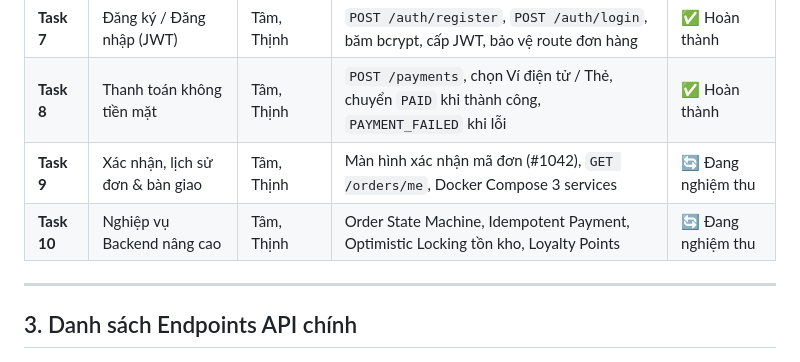
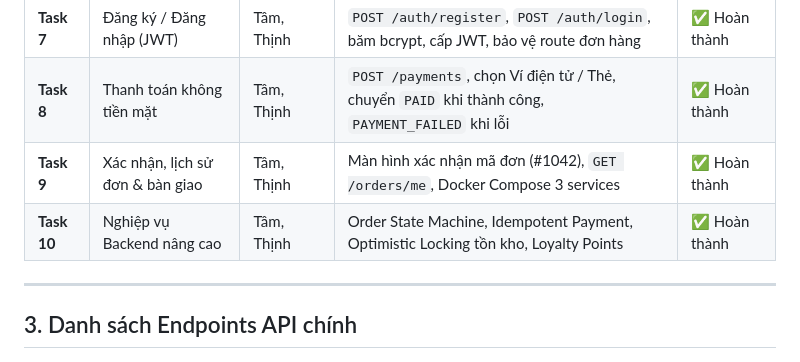
Before and after one commit to Kiyoshiiz178/brewlite, a Markdown page: README.md, the part around the change. GitHub-like rendering.

Commit message:
docs: mark task 9 and task 10 as completed in README
## Việc đã làm
- Cập nhật trạng thái của Task 9 và Task 10 trong README.md thành "✅ Hoàn thành" sau khi đã nghiệm thu và vượt qua toàn bộ test suite
- Cả 4 task thuộc phân công của cặp Tâm & Thịnh (Task 7, 8, 9, 10) đã hoàn tất 100%

## Liên quan (mã FR / User Story)
- Task 9 & Task 10 (Mục 8, 9, 10 trong đề bài Scrum)
- Definition of Done (DoD)

## Cách kiểm tra
- Xem file README.md tại bảng Mục 2.2, Task 9 và 10 hiển thị trạng thái ✅ Hoàn thành

## Checklist
- [x] Code chạy, không lỗi build
- [x] Có validate đầu vào, có xử lý loading/lỗi (nếu có UI)
- [x] Đã cập nhật README / tài liệu nếu cần

```diff
--- a/README.md
+++ b/README.md
@@ -37,8 +37,8 @@ Bài tập lớn môn Công nghệ Phần mềm (Học kỳ I - Năm học 2026-
 | **Task 6** | API tạo đơn hàng | Tuân, Quân | `POST /orders`, validate class-validator, lưu trạng thái PENDING | ⏳ Đang thực hiện |
 | **Task 7** | Đăng ký / Đăng nhập (JWT) | Tâm, Thịnh | `POST /auth/register`, `POST /auth/login`, băm bcrypt, cấp JWT, bảo vệ route đơn hàng | ✅ Hoàn thành |
 | **Task 8** | Thanh toán không tiền mặt | Tâm, Thịnh | `POST /payments`, chọn Ví điện tử / Thẻ, chuyển `PAID` khi thành công, `PAYMENT_FAILED` khi lỗi | ✅ Hoàn thành |
-| **Task 9** | Xác nhận, lịch sử đơn & bàn giao | Tâm, Thịnh | Màn hình xác nhận mã đơn (#1042), `GET /orders/me`, Docker Compose 3 services | 🔄 Đang nghiệm thu |
-| **Task 10**| Nghiệp vụ Backend nâng cao | Tâm, Thịnh | Order State Machine, Idempotent Payment, Optimistic Locking tồn kho, Loyalty Points | 🔄 Đang nghiệm thu |
+| **Task 9** | Xác nhận, lịch sử đơn & bàn giao | Tâm, Thịnh | Màn hình xác nhận mã đơn (#1042), `GET /orders/me`, Docker Compose 3 services | ✅ Hoàn thành |
+| **Task 10**| Nghiệp vụ Backend nâng cao | Tâm, Thịnh | Order State Machine, Idempotent Payment, Optimistic Locking tồn kho, Loyalty Points | ✅ Hoàn thành |
 
 ---
 
```
